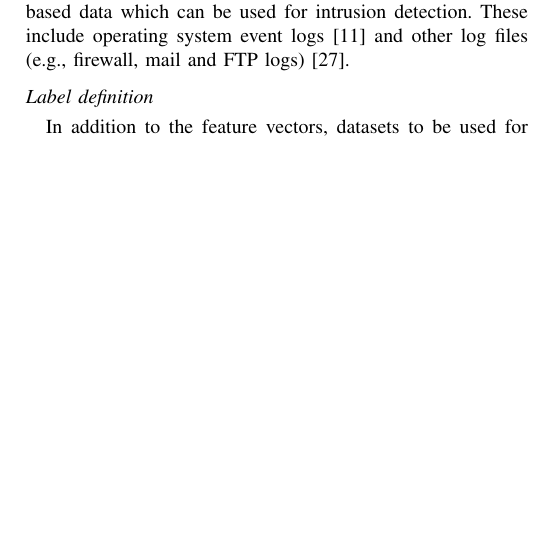
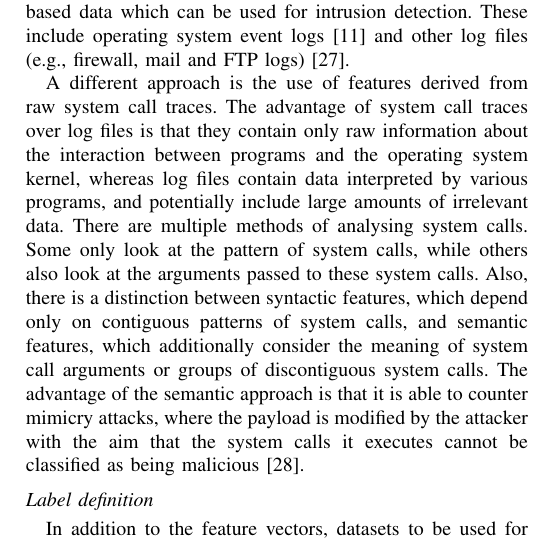
Before and after one commit to sli720/prj2_ai, a LaTeX paper (paper2/paper2.tex): part of one column of page 5 of 5 before the commit and part of one column of page 5 of 6 after it, cut so that both start at the same text, the shorter picture padded with empty space. Compiled offline with pdfLaTeX; a missing font is replaced by an installed copy or a similar font; a LaTeX package or settings file that is missing is left out.

Commit message:
Added a paragraph about using system call traces for host-based features (previous commit was missing .tex file)

```diff
--- a/paper2/paper2.tex
+++ b/paper2/paper2.tex
@@ -229,6 +229,8 @@ Similarily, the character code distribution of payloads can be used to detect bu
 
 The previous sections examined different features which can be extracted from network traffic, but there are also host-based data which can be used for intrusion detection. These include operating system event logs \cite{Ids2018} and other log files (e.g., firewall, mail and FTP logs) \cite{abad2003}.
 
+A different approach is the use of features derived from raw system call traces. The advantage of system call traces over log files is that they contain only raw information about the interaction between programs and the operating system kernel, whereas log files contain data interpreted by various programs, and potentially include large amounts of irrelevant data. There are multiple methods of analysing system calls. Some only look at the pattern of system calls, while others also look at the arguments passed to these system calls. Also, there is a distinction between syntactic features, which depend only on contiguous patterns of system calls, and semantic features, which additionally consider the meaning of system call arguments or groups of discontiguous system calls. The advantage of the semantic approach is that it is able to counter mimicry attacks, where the payload is modified by the attacker with the aim that the system calls it executes cannot be classified as being malicious \cite{creech2014}.
+
 \subsection*{Label definition}
 
 In addition to the feature vectors, datasets to be used for supervised learning need to include labels. For the purpose of intrusion detection, each record (e.g., network flow) has to be labelled  binary as benign or malicious traffic, or nominally to distinguish between certain attack types. For example, the UNSW-NB15 dataset defines a binary label (0 for normal and 1 for attack) and a nominal label ("Normal" for benign traffic and "Fuzzers", "Analysis", "Backdoors", "DoS", "Exploits", "Generic", "Reconnaissance", "Shellcode" or "Worms" for the various attack types) \cite{Nb2015}. For some applications, there may also be a nominal label for benign traffic (e.g., browsing, chat, mail, P2P, streaming, VoIP) \cite{lashkari2017} \cite{bagui2017}.
```
Also changed, not shown: paper2/paper2.tex (1 more changed lines).
